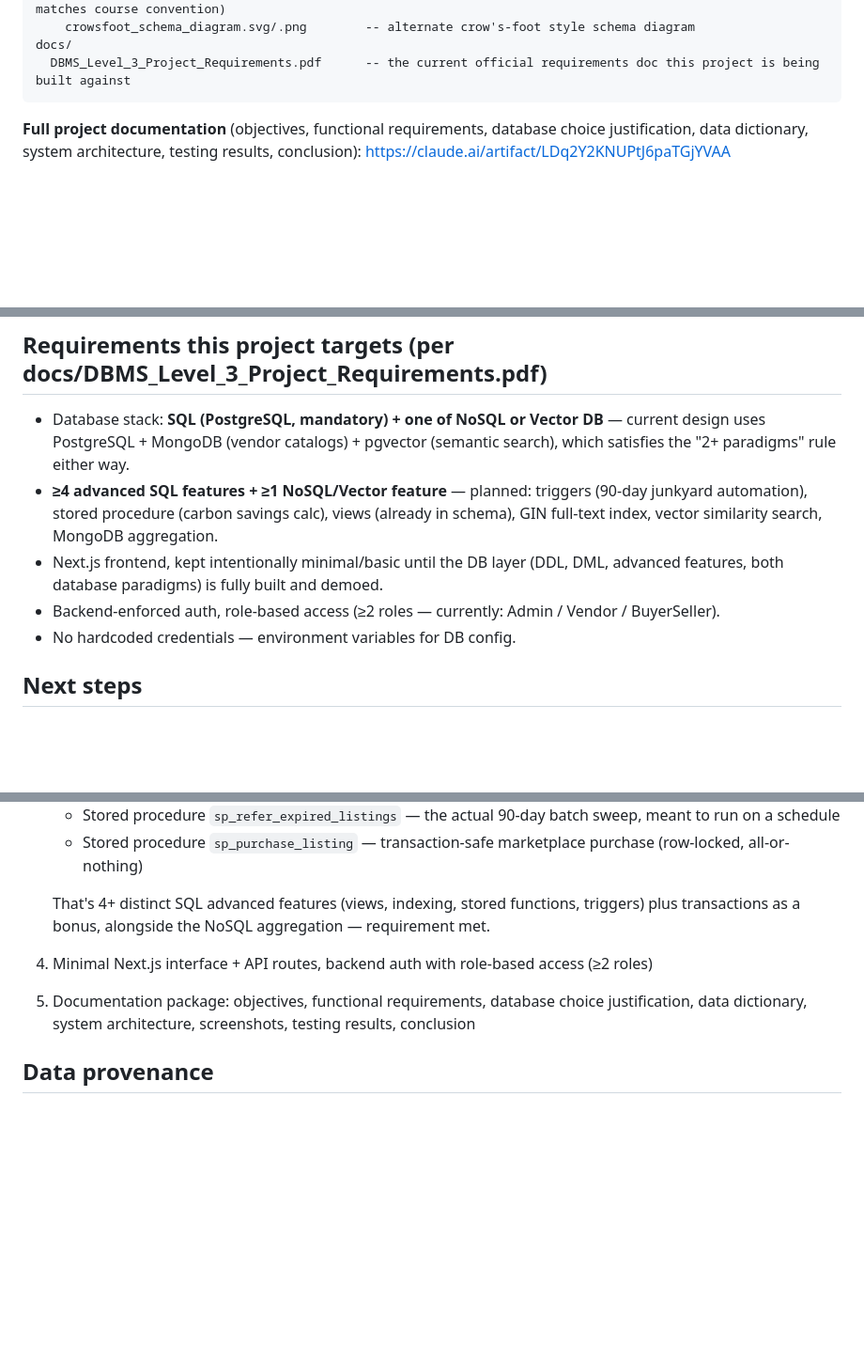
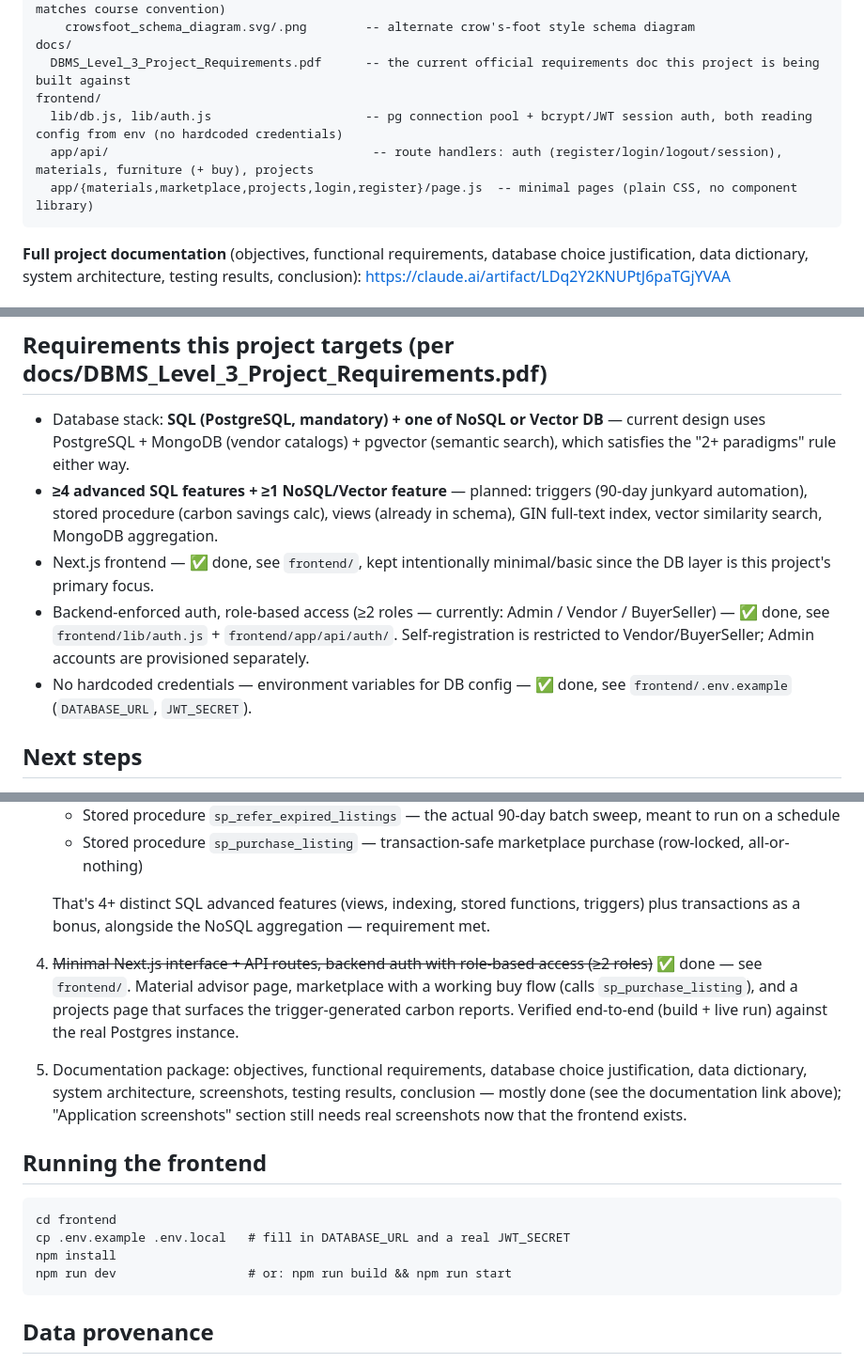
Before and after one commit to codenoww/greenmaterialsapp, a Markdown page: README.md, 3 parts joined by grey strips. Shown at 94% size. Drawn GitHub-style; blank space fills up the shorter version.

Commit message:
Update README to reflect the completed Next.js frontend
Co-Authored-By: Claude Sonnet 5 <noreply@anthropic.com>
Claude-Session: https://claude.ai/code/session_016Q3p2sbXD6tQKz36iKGecu

````diff
--- a/README.md
+++ b/README.md
@@ -29,6 +29,10 @@ database/
     crowsfoot_schema_diagram.svg/.png        -- alternate crow's-foot style schema diagram
 docs/
   DBMS_Level_3_Project_Requirements.pdf      -- the current official requirements doc this project is being built against
+frontend/
+  lib/db.js, lib/auth.js                     -- pg connection pool + bcrypt/JWT session auth, both reading config from env (no hardcoded credentials)
+  app/api/                                    -- route handlers: auth (register/login/logout/session), materials, furniture (+ buy), projects
+  app/{materials,marketplace,projects,login,register}/page.js  -- minimal pages (plain CSS, no component library)
 ```
 
 **Full project documentation** (objectives, functional requirements, database choice justification, data dictionary, system architecture, testing results, conclusion): https://claude.ai/artifact/LDq2Y2KNUPtJ6paTGjYVAA
@@ -42,9 +46,9 @@ Includes: PK/FK constraints, CHECK constraints, 6 indexes (incl. a GIN full-text
 
 - Database stack: **SQL (PostgreSQL, mandatory) + one of NoSQL or Vector DB** — current design uses PostgreSQL + MongoDB (vendor catalogs) + pgvector (semantic search), which satisfies the "2+ paradigms" rule either way.
 - **≥4 advanced SQL features + ≥1 NoSQL/Vector feature** — planned: triggers (90-day junkyard automation), stored procedure (carbon savings calc), views (already in schema), GIN full-text index, vector similarity search, MongoDB aggregation.
-- Next.js frontend, kept intentionally minimal/basic until the DB layer (DDL, DML, advanced features, both database paradigms) is fully built and demoed.
-- Backend-enforced auth, role-based access (≥2 roles — currently: Admin / Vendor / BuyerSeller).
-- No hardcoded credentials — environment variables for DB config.
+- Next.js frontend — ✅ done, see `frontend/`, kept intentionally minimal/basic since the DB layer is this project's primary focus.
+- Backend-enforced auth, role-based access (≥2 roles — currently: Admin / Vendor / BuyerSeller) — ✅ done, see `frontend/lib/auth.js` + `frontend/app/api/auth/`. Self-registration is restricted to Vendor/BuyerSeller; Admin accounts are provisioned separately.
+- No hardcoded credentials — environment variables for DB config — ✅ done, see `frontend/.env.example` (`DATABASE_URL`, `JWT_SECRET`).
 
 ## Next steps
 
@@ -59,8 +63,17 @@ Includes: PK/FK constraints, CHECK constraints, 6 indexes (incl. a GIN full-text
    - Stored procedure `sp_purchase_listing` — transaction-safe marketplace purchase (row-locked, all-or-nothing)
 
    That's 4+ distinct SQL advanced features (views, indexing, stored functions, triggers) plus transactions as a bonus, alongside the NoSQL aggregation — requirement met.
-4. Minimal Next.js interface + API routes, backend auth with role-based access (≥2 roles)
-5. Documentation package: objectives, functional requirements, database choice justification, data dictionary, system architecture, screenshots, testing results, conclusion
+4. ~~Minimal Next.js interface + API routes, backend auth with role-based access (≥2 roles)~~ ✅ done — see `frontend/`. Material advisor page, marketplace with a working buy flow (calls `sp_purchase_listing`), and a projects page that surfaces the trigger-generated carbon reports. Verified end-to-end (build + live run) against the real Postgres instance.
+5. Documentation package: objectives, functional requirements, database choice justification, data dictionary, system architecture, screenshots, testing results, conclusion — mostly done (see the documentation link above); "Application screenshots" section still needs real screenshots now that the frontend exists.
+
+## Running the frontend
+
+```
+cd frontend
+cp .env.example .env.local   # fill in DATABASE_URL and a real JWT_SECRET
+npm install
+npm run dev                  # or: npm run build && npm run start
+```
 
 ## Data provenance
 
````
Also changed, not shown: other parts of README.md (+1 -1 lines).
